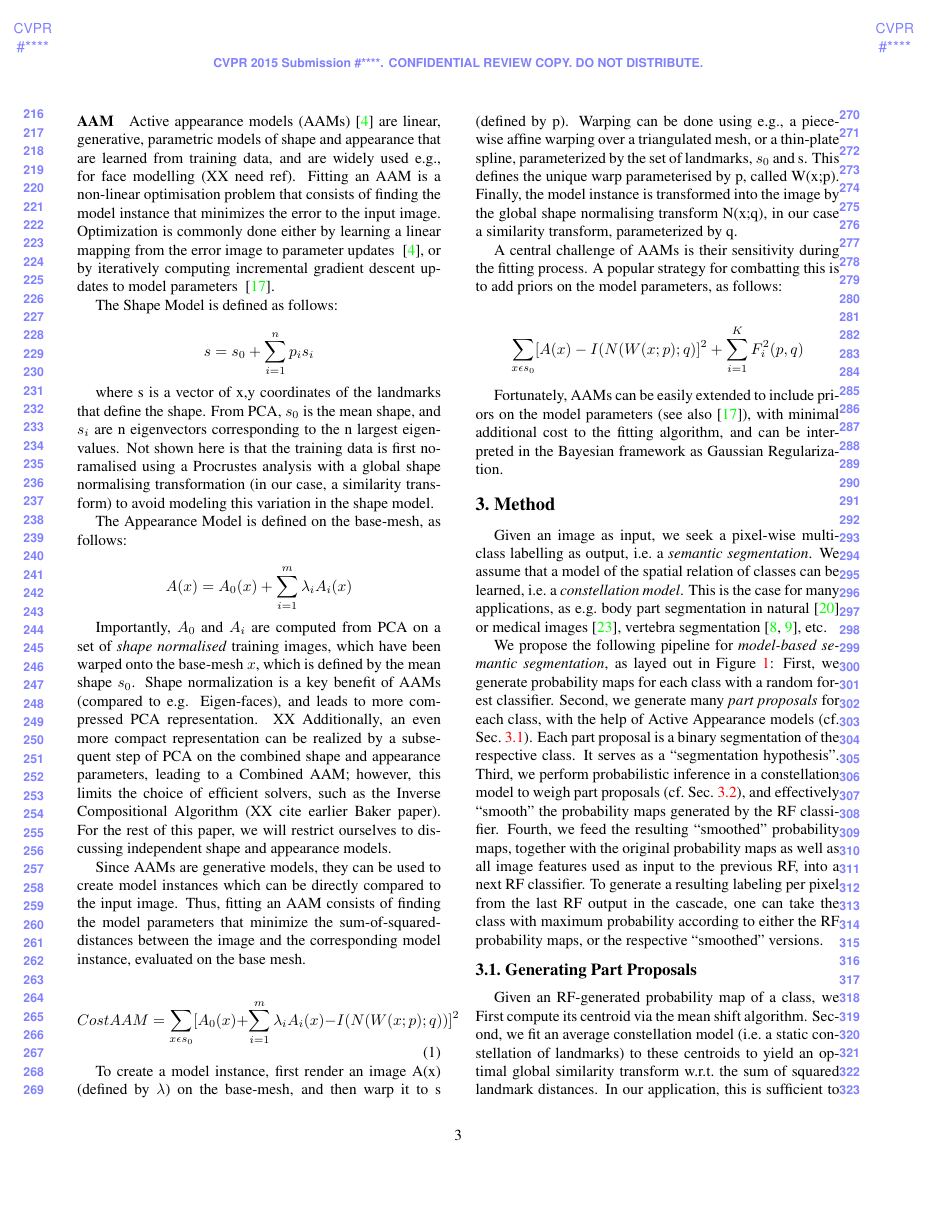
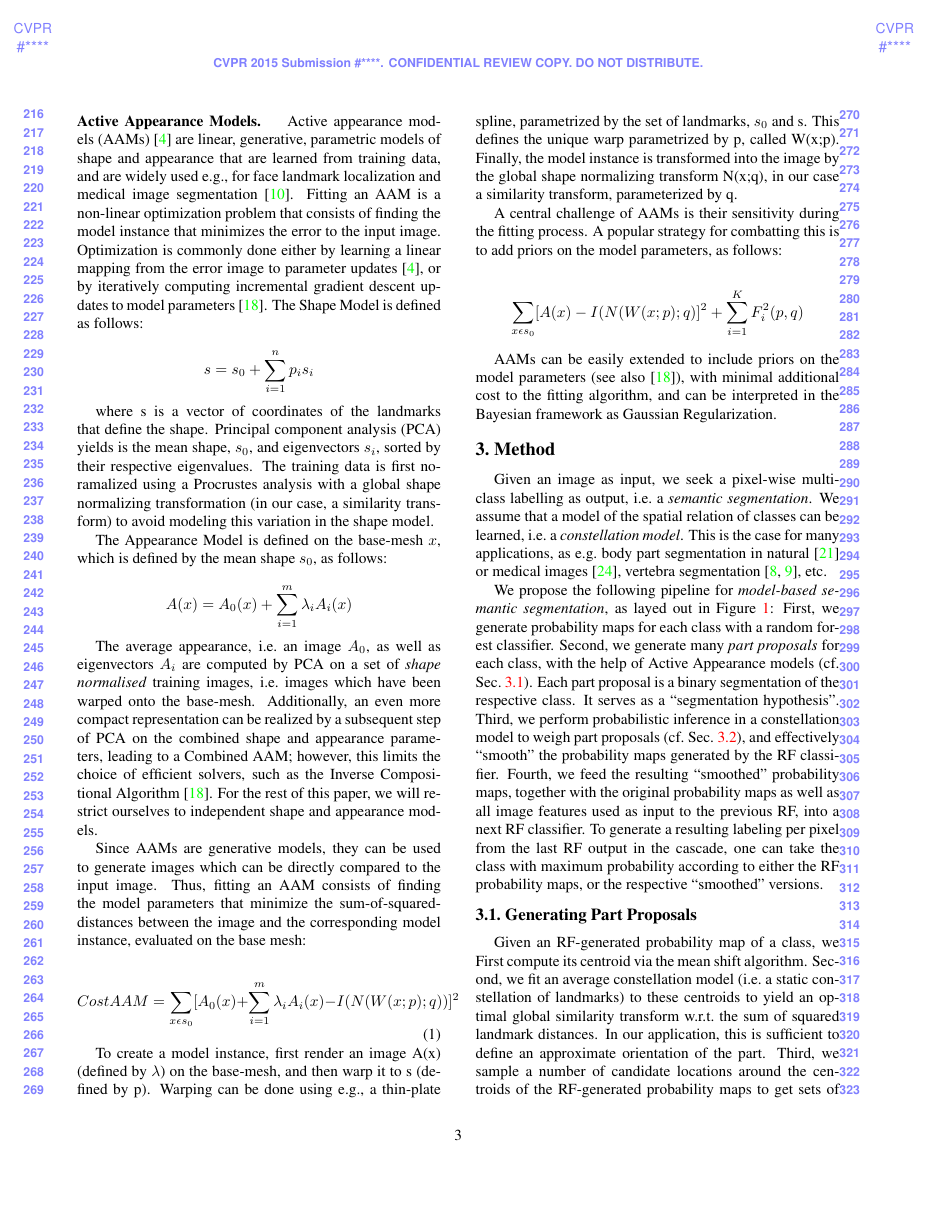
Before and after one commit to kainmueller/somites2014, a LaTeX paper (somites2014.tex): page 3 of 7. Compiled offline with pdfLaTeX.

Commit message:
revised AAM background a bit

```diff
--- a/somites2014.tex
+++ b/somites2014.tex
@@ -148,35 +148,39 @@ Interleaved inference/smoothing operates on these probability maps, and feeds ``
 
 
 
-\paragraph{AAM}
-Active appearance models (AAMs)~\cite{CootesAAM2001} are linear, generative, parametric models of shape and appearance that are learned from training data, and are widely used e.g., for face modelling (XX need ref).  Fitting an AAM is a non-linear optimisation problem that consists of finding the model instance that minimizes the error to the input image.  Optimization is commonly done either by learning a linear mapping from the error image to parameter updates ~\cite{CootesAAM2001}, or by iteratively computing incremental gradient descent updates to model parameters ~\cite{BakerAAM2004}.
-
+\paragraph{Active Appearance Models. }
+Active appearance models (AAMs)~\cite{CootesAAM2001} are linear, generative, parametric models of shape and appearance that are learned from training data, and are widely used e.g., for face landmark localization and medical image segmentation~\cite{Heimann2009543}. Fitting an AAM is a non-linear optimization problem that consists of finding the model instance that minimizes the error to the input image. Optimization is commonly done either by learning a linear mapping from the error image to parameter updates~\cite{CootesAAM2001}, or by iteratively computing incremental gradient descent updates to model parameters~\cite{BakerAAM2004}.
+%
 The Shape Model is defined as follows:
 
 \[s = s_0 + \sum_{i=1}^n p_i s_i\]
 
-where s is a vector of x,y coordinates of the landmarks that define the shape.  From PCA, $s_0$ is the mean shape, and $s_i$ are n eigenvectors corresponding to the n largest eigenvalues.  Not shown here is that the training data is first noramalised using a Procrustes analysis with a global shape normalising transformation (in our case, a similarity transform) to avoid modeling this variation in the shape model.
+where s is a vector of coordinates of the landmarks that define the shape.  Principal component analysis (PCA) yields is the mean shape, $s_0$, and eigenvectors $s_i$, sorted by their respective eigenvalues. The training data is first noramalized using a Procrustes analysis with a global shape normalizing transformation (in our case, a similarity transform) to avoid modeling this variation in the shape model.
 
-The Appearance Model is defined on the base-mesh, as follows:
+The Appearance Model is defined on the base-mesh  $x$, which is defined by the mean shape $s_0$, as follows:
 
 \[A(x) = A_0(x) + \sum_{i=1}^m \lambda_i A_i(x)\]
 
-Importantly, $A_0$ and $A_i$ are computed from PCA on a set of \emph{shape normalised} training images, which have been warped onto the base-mesh $x$, which is defined by the mean shape $s_0$.  Shape normalization is a key benefit of AAMs (compared to e.g. Eigen-faces), and leads to more compressed PCA representation.  XX Additionally, an even more compact representation can be realized by a subsequent step of PCA on the combined shape and appearance parameters, leading to a Combined AAM; however, this limits the choice of efficient solvers, such as the Inverse Compositional Algorithm (XX cite earlier Baker paper).  For the rest of this paper, we will restrict ourselves to discussing independent shape and appearance models.
+The average appearance, i.e.\ an image $A_0$, as well as eigenvectors $A_i$ are computed by PCA on a set of \emph{shape normalised} training images, i.e.\ images which have been warped onto the base-mesh.
+%Shape normalization is a key benefit of AAMs (compared to e.g. Eigen-faces), and leads to more compressed PCA representation.  XX
+Additionally, an even more compact representation can be realized by a subsequent step of PCA on the combined shape and appearance parameters, leading to a Combined AAM; however, this limits the choice of efficient solvers, such as the Inverse Compositional Algorithm~\cite{BakerAAM2004}.
+%(XX cite earlier Baker paper).
+For the rest of this paper, we will restrict ourselves to independent shape and appearance models.
 
-Since AAMs are generative models, they can be used to create model instances which can be directly compared to the input image.  Thus, fitting an AAM consists of finding the model parameters that minimize the sum-of-squared-distances between the image and the corresponding model instance, evaluated on the base mesh.
+Since AAMs are generative models, they can be used to generate images which can be directly compared to the input image.  Thus, fitting an AAM consists of finding the model parameters that minimize the sum-of-squared-distances between the image and the corresponding model instance, evaluated on the base mesh:
 
 \begin{equation}
 CostAAM = \sum_{x \epsilon s_0} [A_0(x) + \sum_{i=1}^m \lambda_i A_i(x) - I(N(W(x;p);q))]^2
 \label{eq:costAAM}
 \end{equation}
 
-To create a model instance, first render an image A(x) (defined by $\lambda$) on the base-mesh, and then warp it to s (defined by p).  Warping can be done using e.g., a piecewise affine warping over a triangulated mesh, or a thin-plate spline, parameterized by the set of landmarks, $s_0$ and s.  This defines the unique warp parameterised by p, called W(x;p).  Finally, the model instance is transformed into the image by the global shape normalising transform N(x;q), in our case a similarity transform, parameterized by q.
+To create a model instance, first render an image A(x) (defined by $\lambda$) on the base-mesh, and then warp it to s (defined by p).  Warping can be done using e.g., a thin-plate spline, parametrized by the set of landmarks, $s_0$ and s. This defines the unique warp parametrized by p, called W(x;p).  Finally, the model instance is transformed into the image by the global shape normalizing transform N(x;q), in our case a similarity transform, parameterized by q.
 
 A central challenge of AAMs is their sensitivity during the fitting process.  A popular strategy for combatting this is to add priors on the model parameters, as follows:
 
 \[ \sum_{x \epsilon s_0} [A(x) - I(N(W(x;p);q)]^2 + \sum_{i=1}^K F_i^2(p,q) \]
 
-Fortunately, AAMs can be easily extended to include priors on the model parameters (see also~\cite{BakerAAM2004}), with minimal additional cost to the fitting algorithm, and can be interpreted in the Bayesian framework as Gaussian Regularization.
+AAMs can be easily extended to include priors on the model parameters (see also~\cite{BakerAAM2004}), with minimal additional cost to the fitting algorithm, and can be interpreted in the Bayesian framework as Gaussian Regularization.
 
 
 \section{Method}
```
Also changed, not shown: somites2014.bib (+18 -0 lines), somites2014.tex (8 more changed lines).
